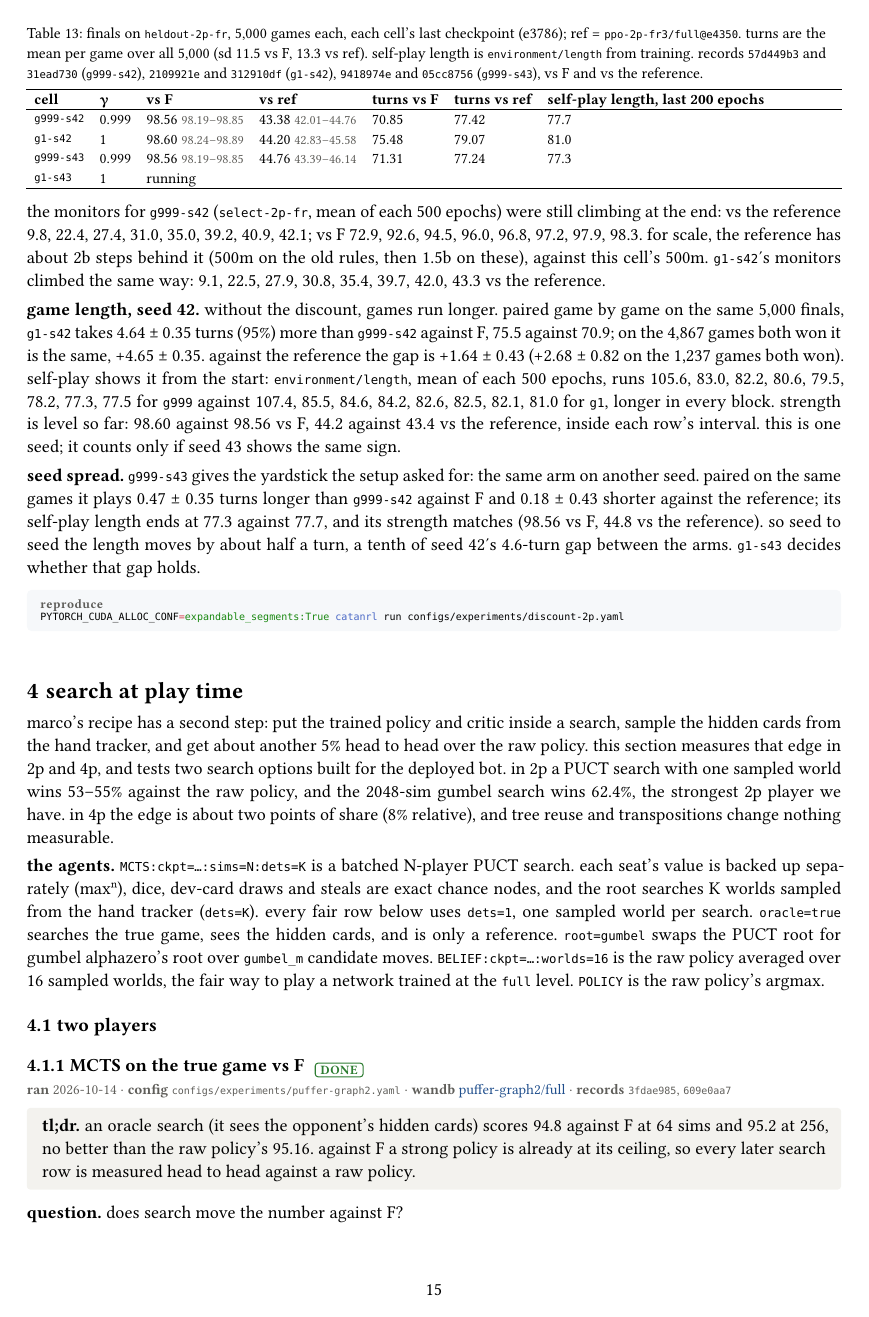
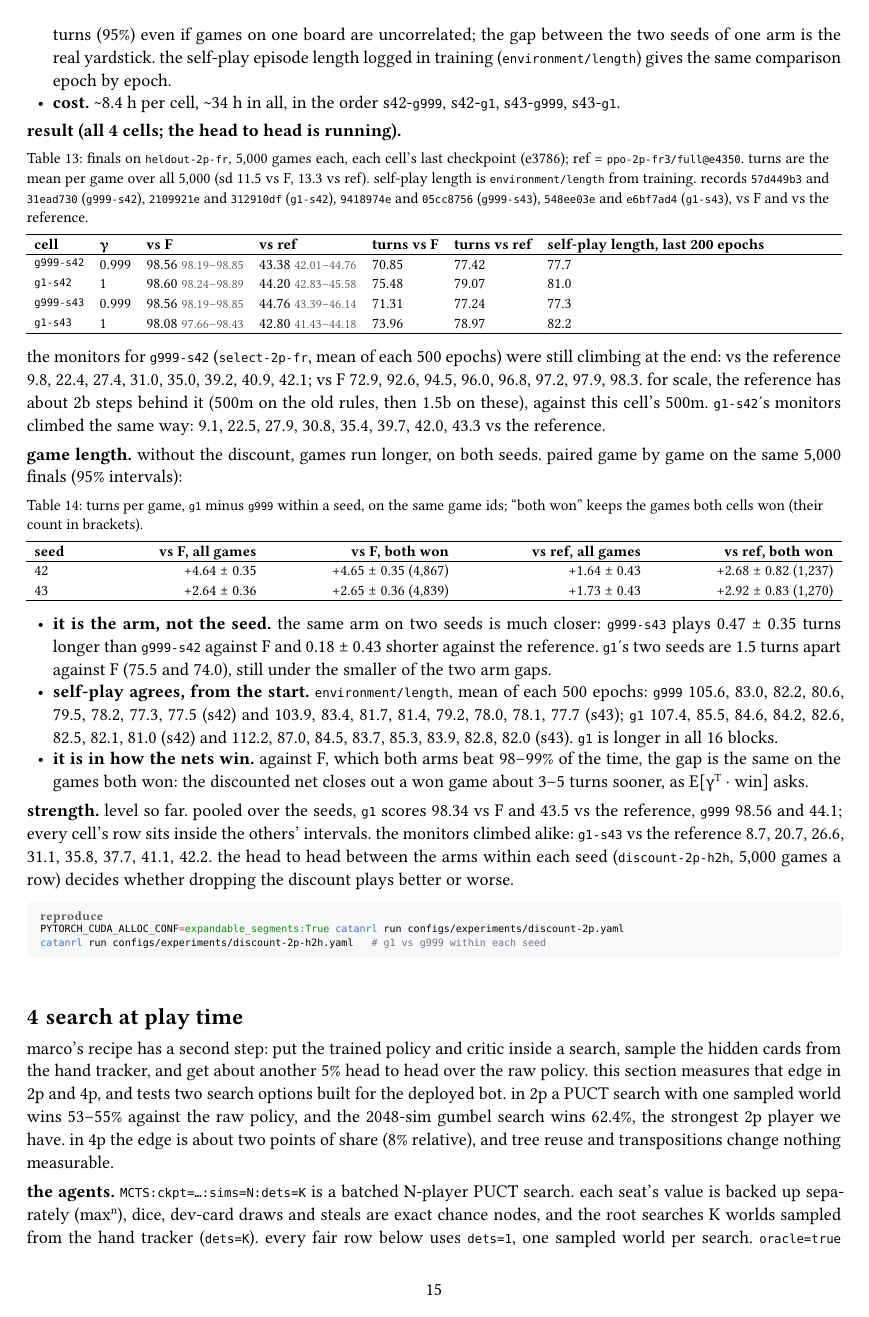
Before and after one commit to mcrco/catanrl-v2, a Typst document (report/report.typ, which reads report/sections/recipe.typ): page 15 of 48 before the commit and page 15 of 49 after it. Compiled offline with Typst 0.15.

Commit message:
Report: discount-2p all 4 cells done: the discount makes games end faster (g1 - g999 vs F +4.64 and +2.64 turns paired, vs ref +1.64 and +1.73; self-play longer in all 16 blocks; seed spread 0.47); strength level so far; head to head running
Co-Authored-By: Claude Opus 5.5 <noreply@anthropic.com>
Claude-Session: https://claude.ai/code/session_01EzjTHdCtZQL2RxQ9Q2ew7C

````diff
--- a/report/sections/recipe.typ
+++ b/report/sections/recipe.typ
@@ -326,9 +326,9 @@ catanrl run configs/experiments/aux-hidden-4p.yaml --only plain
   owner: "marco",
   config: "configs/experiments/discount-2p.yaml",
   wandb: (("discount-2p-g999-s42-5057ed5a", "discount-2p/g999-s42"), ("discount-2p-g1-s42-5f1a556d", "discount-2p/g1-s42"), ("discount-2p-g999-s43-77e69c7e", "discount-2p/g999-s43"), ("discount-2p-g1-s43-12bb8a44", "discount-2p/g1-s43")),
-  records: ("57d449b3", "31ead730", "2109921e", "312910df", "9418974e", "05cc8756"),
+  records: ("57d449b3", "31ead730", "2109921e", "312910df", "9418974e", "05cc8756", "548ee03e", "e6bf7ad4"),
 )
-#tldr[every ppo run so far discounts the policy at γ = 0.999 per decision, inherited from v1. marco asked whether training without the discount does better. two arms, γ = 0.999 vs γ = 1 for both the policy and the critic, trained from scratch on openhex's 1v1 rules with two seeds each.]
+#tldr[every ppo run so far discounts the policy at γ = 0.999 per decision, inherited from v1. marco asked whether training without the discount does better. two arms, γ = 0.999 vs γ = 1 for both the policy and the critic, trained from scratch on openhex's 1v1 rules with two seeds each. *the discount makes games end faster*: without it, games against F run 4.6 and 2.6 turns longer on the two seeds (paired over the same 5,000 games, ±0.35), 1.6–1.7 turns longer against the reference, and self-play episodes are longer in every 500-epoch block of both seeds. the same arm on two seeds differs by half a turn. strength is level within the finals' intervals; the head to head between the arms is running.]
 
 *question.* marco's main question: does the discount make games end faster? second: does dropping it play better?
 
@@ -343,7 +343,7 @@ catanrl run configs/experiments/aux-hidden-4p.yaml --only plain
 - *game length* (the main readout, marco). every cell's finals play the same 5,000 game ids (board, seats and game seed), so turns per game pair up game by game between the two arms of a seed: vs F, which the net beats 98–99% of the time, this is how fast it closes out a won game; vs the reference it is the length of a close game. from `g999-s42`'s finals (sd 11.5 turns vs F), the paired difference within a seed resolves to about ±0.45 turns (95%) even if games on one board are uncorrelated; the gap between the two seeds of one arm is the real yardstick. the self-play episode length logged in training (`environment/length`) gives the same comparison epoch by epoch.
 - *cost.* \~8.4 h per cell, \~34 h in all, in the order s42-`g999`, s42-`g1`, s43-`g999`, s43-`g1`.
 
-*result so far (3 of 4 cells).*
+*result (all 4 cells; the head to head is running).*
 #figure(
   btable(
     columns: (auto, auto, auto, auto, auto, auto, 1fr),
@@ -352,5 +352,5 @@ catanrl run configs/experiments/aux-hidden-4p.yaml --only plain
     [`g999-s42`], [0.999], [98.56 #ci(98.19, 98.85)], [43.38 #ci(42.01, 44.76)], [70.85], [77.42], [77.7],
     [`g1-s42`], [1], [98.60 #ci(98.24, 98.89)], [44.20 #ci(42.83, 45.58)], [75.48], [79.07], [81.0],
     [`g999-s43`], [0.999], [98.56 #ci(98.19, 98.85)], [44.76 #ci(43.39, 46.14)], [71.31], [77.24], [77.3],
-    [`g1-s43`], [1], [running], [], [], [], [],
+    [`g1-s43`], [1], [98.08 #ci(97.66, 98.43)], [42.80 #ci(41.43, 44.18)], [73.96], [78.97], [82.2],
   ),
@@ -359,4 +359,5 @@ catanrl run configs/experiments/aux-hidden-4p.yaml --only plain
 
 the monitors for `g999-s42` (`select-2p-fr`, mean of each 500 epochs) were still climbing at the end: vs the reference 9.8, 22.4, 27.4, 31.0, 35.0, 39.2, 40.9, 42.1; vs F 72.9, 92.6, 94.5, 96.0, 96.8, 97.2, 97.9, 98.3. for scale, the reference has about 2b steps behind it (500m on the old rules, then 1.5b on these), against this cell's 500m. `g1-s42`'s monitors climbed the same way: 9.1, 22.5, 27.9, 30.8, 35.4, 39.7, 42.0, 43.3 vs the reference.
 
-*game length, seed 42.* without the discount, games run longer. paired game by game on the same 5,000 finals, `g1-s42` takes 4.64 ± 0.35 turns (95%) more than `g999-s42` against F, 75.5 against 70.9; on the 4,867 games both won it is the same, +4.65 ± 0.35. against the reference the gap is +1.64 ± 0.43 (+2.68 ± 0.82 on the 1,237 games both won). self-play shows it from the start: `environment/length`, mean of each 500 epochs, runs 105.6, 83.0, 82.2, 80.6, 79.5, 78.2, 77.3, 77.5 for `g999` against 107.4, 85.5, 84.6, 84.2, 82.6, 82.5, 82.1, 81.0 for `g1`, longer in every block. strength is level so far: 98.60 against 98.56 vs F, 44.2 against 43.4 vs the reference, inside each row's interval. this is one seed; it counts only if seed 43 shows the same sign.
+*game length.* without the discount, games run longer, on both seeds. paired game by game on the same 5,000 finals (95% intervals):
+#figure(
@@ -363,6 +367,17 @@ the monitors for `g999-s42` (`select-2p-fr`, mean of each 500 epochs) were still
+    header: ([seed], [vs F, all games], [vs F, both won], [vs ref, all games], [vs ref, both won]),
+    [42], [+4.64 ± 0.35], [+4.65 ± 0.35 (4,867)], [+1.64 ± 0.43], [+2.68 ± 0.82 (1,237)],
+    [43], [+2.64 ± 0.36], [+2.65 ± 0.36 (4,839)], [+1.73 ± 0.43], [+2.92 ± 0.83 (1,270)],
+  ),
+  caption: [turns per game, `g1` minus `g999` within a seed, on the same game ids; "both won" keeps the games both cells won (their count in brackets).],
+) <tab:recipe-discount-length>
 
-*seed spread.* `g999-s43` gives the yardstick the setup asked for: the same arm on another seed. paired on the same games it plays 0.47 ± 0.35 turns longer than `g999-s42` against F and 0.18 ± 0.43 shorter against the reference; its self-play length ends at 77.3 against 77.7, and its strength matches (98.56 vs F, 44.8 vs the reference). so seed to seed the length moves by about half a turn, a tenth of seed 42's 4.6-turn gap between the arms. `g1-s43` decides whether that gap holds.
+- *it is the arm, not the seed.* the same arm on two seeds is much closer: `g999-s43` plays 0.47 ± 0.35 turns longer than `g999-s42` against F and 0.18 ± 0.43 shorter against the reference. `g1`'s two seeds are 1.5 turns apart against F (75.5 and 74.0), still under the smaller of the two arm gaps.
+- *self-play agrees, from the start.* `environment/length`, mean of each 500 epochs: `g999` 105.6, 83.0, 82.2, 80.6, 79.5, 78.2, 77.3, 77.5 (s42) and 103.9, 83.4, 81.7, 81.4, 79.2, 78.0, 78.1, 77.7 (s43); `g1` 107.4, 85.5, 84.6, 84.2, 82.6, 82.5, 82.1, 81.0 (s42) and 112.2, 87.0, 84.5, 83.7, 85.3, 83.9, 82.8, 82.0 (s43). `g1` is longer in all 16 blocks.
+- *it is in how the nets win.* against F, which both arms beat 98–99% of the time, the gap is the same on the games both won: the discounted net closes out a won game about 3–5 turns sooner, as E[γ#super[T] · win] asks.
+
+*strength.* level so far. pooled over the seeds, `g1` scores 98.34 vs F and 43.5 vs the reference, `g999` 98.56 and 44.1; every cell's row sits inside the others' intervals. the monitors climbed alike: `g1-s43` vs the reference 8.7, 20.7, 26.6, 31.1, 35.8, 37.7, 41.1, 42.2. the head to head between the arms within each seed (`discount-2p-h2h`, 5,000 games a row) decides whether dropping the discount plays better or worse.
 
 #repro(```sh
 PYTORCH_CUDA_ALLOC_CONF=expandable_segments:True catanrl run configs/experiments/discount-2p.yaml
+catanrl run configs/experiments/discount-2p-h2h.yaml   # g1 vs g999 within each seed
 ```)
````
Also changed, not shown: report/sections/front.typ (+1 -1 lines), report/report.pdf, report/sections/recipe.typ (7 more changed lines).
